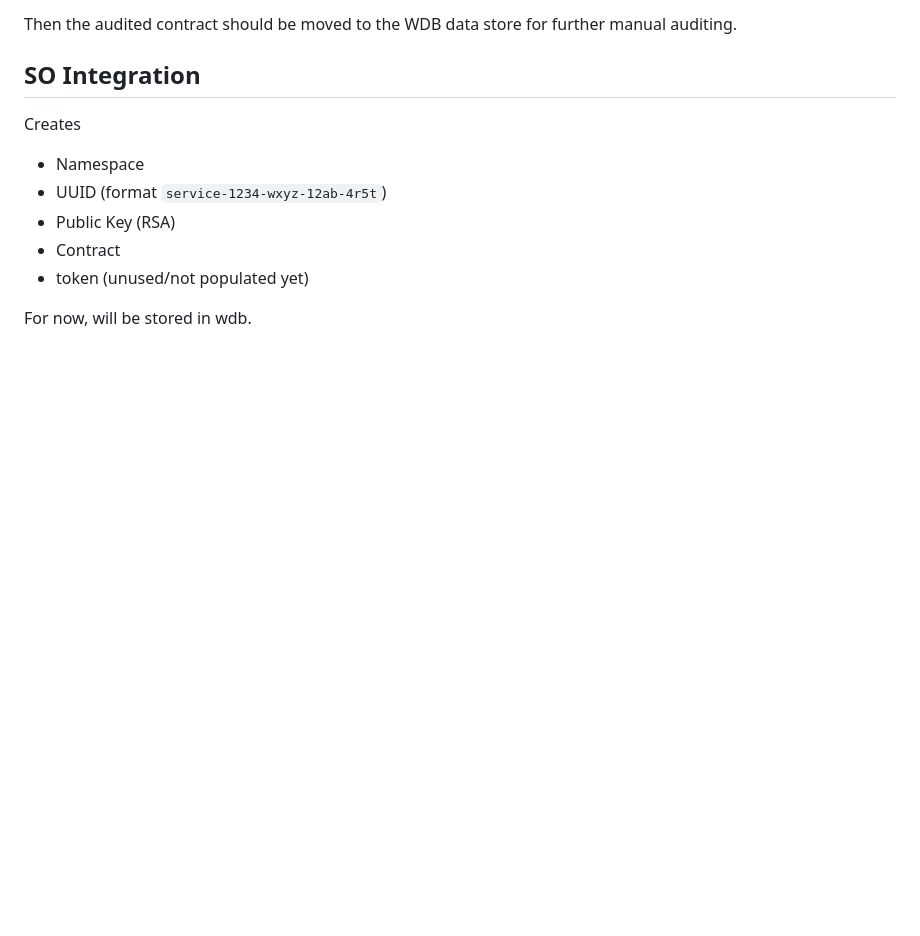
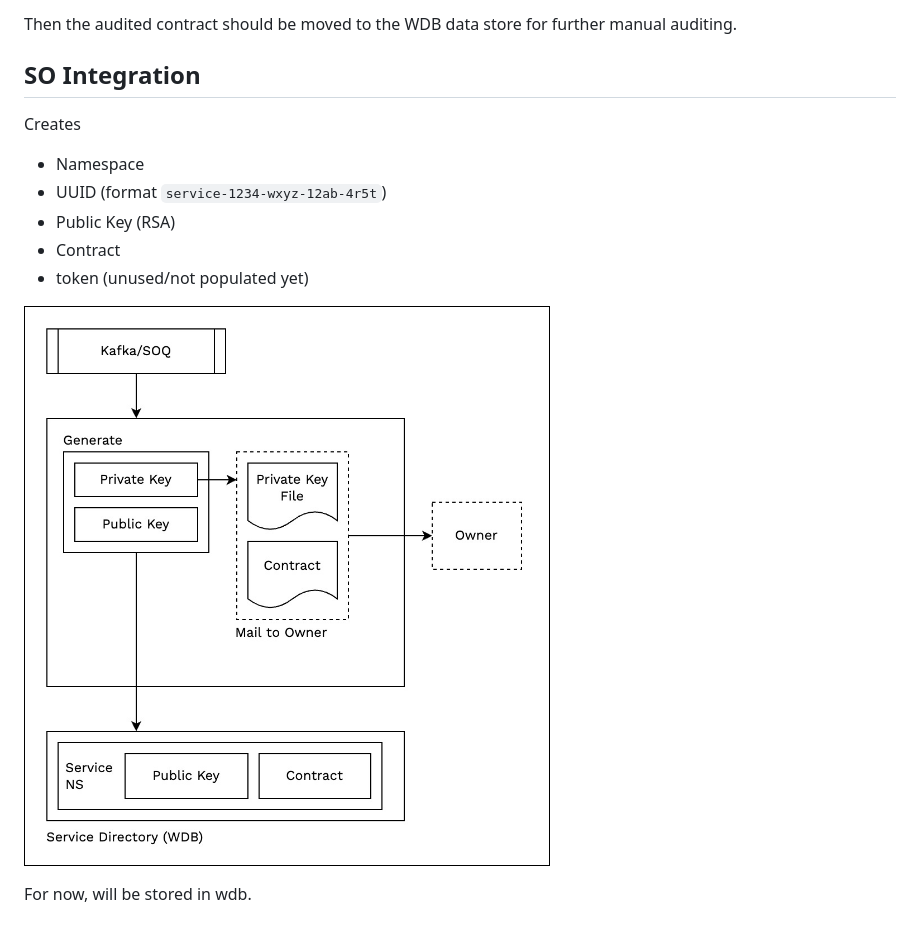
Before and after one commit to TanmoySG/w-service-manager, a Markdown page: documentation/architecture/notes.md, the part around the change. GitHub-like rendering; pictures changed too: documentation/architecture/diagrams/integration.jpeg (added); blank space fills up the shorter version.

Commit message:
Added Flow/Design for Integration - Fixes #18

```diff
--- a/documentation/architecture/notes.md
+++ b/documentation/architecture/notes.md
@@ -342,4 +342,6 @@ Creates
 - Contract
 - token (unused/not populated yet)
 
+![](./diagrams/integration.jpeg)
+
 For now, will be stored in wdb.
```
